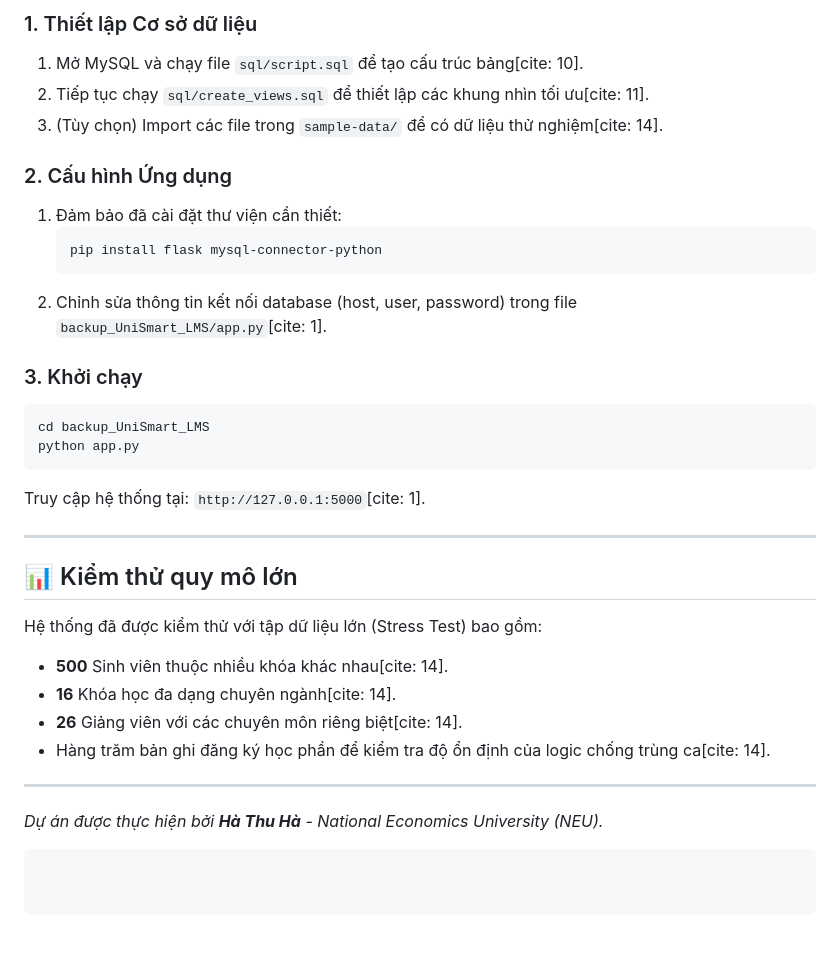
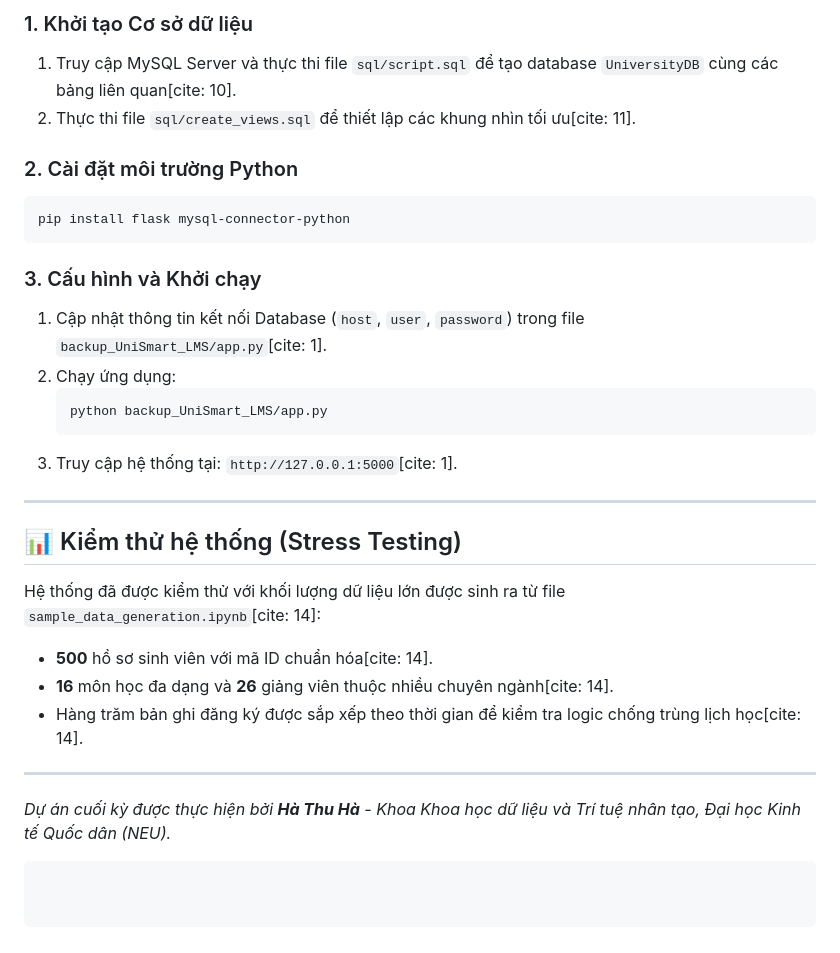
Before and after one commit to hathuhaha/register-online-course-DBMS, a Markdown page: README.md, the part around one of its changes. Drawn GitHub-style.

````diff
--- a/README.md
+++ b/README.md
@@ -64,32 +83,29 @@ Dưới đây là cái nhìn tổng quan về tổ chức mã nguồn của dự
 
-### 1. Thiết lập Cơ sở dữ liệu
-1.  Mở MySQL và chạy file `sql/script.sql` để tạo cấu trúc bảng[cite: 10].
-2.  Tiếp tục chạy `sql/create_views.sql` để thiết lập các khung nhìn tối ưu[cite: 11].
-3.  (Tùy chọn) Import các file trong `sample-data/` để có dữ liệu thử nghiệm[cite: 14].
+### 1. Khởi tạo Cơ sở dữ liệu
+1.  Truy cập MySQL Server và thực thi file `sql/script.sql` để tạo database `UniversityDB` cùng các bảng liên quan[cite: 10].
+2.  Thực thi file `sql/create_views.sql` để thiết lập các khung nhìn tối ưu[cite: 11].
 
-### 2. Cấu hình Ứng dụng
-1.  Đảm bảo đã cài đặt thư viện cần thiết:
+### 2. Cài đặt môi trường Python
+```bash
+pip install flask mysql-connector-python
+```
+
+### 3. Cấu hình và Khởi chạy
+1.  Cập nhật thông tin kết nối Database (`host`, `user`, `password`) trong file `backup_UniSmart_LMS/app.py`[cite: 1].
+2.  Chạy ứng dụng:
     ```bash
-    pip install flask mysql-connector-python
+    python backup_UniSmart_LMS/app.py
     ```
-2.  Chỉnh sửa thông tin kết nối database (host, user, password) trong file `backup_UniSmart_LMS/app.py`[cite: 1].
-
-### 3. Khởi chạy
-```bash
-cd backup_UniSmart_LMS
-python app.py
-```
-Truy cập hệ thống tại: `http://127.0.0.1:5000`[cite: 1].
+3.  Truy cập hệ thống tại: `http://127.0.0.1:5000`[cite: 1].
 
 ---
 
-## 📊 Kiểm thử quy mô lớn
-Hệ thống đã được kiểm thử với tập dữ liệu lớn (Stress Test) bao gồm:
-*   **500** Sinh viên thuộc nhiều khóa khác nhau[cite: 14].
-*   **16** Khóa học đa dạng chuyên ngành[cite: 14].
-*   **26** Giảng viên với các chuyên môn riêng biệt[cite: 14].
-*   Hàng trăm bản ghi đăng ký học phần để kiểm tra độ ổn định của logic chống trùng ca[cite: 14].
+## 📊 Kiểm thử hệ thống (Stress Testing)
+Hệ thống đã được kiểm thử với khối lượng dữ liệu lớn được sinh ra từ file `sample_data_generation.ipynb`[cite: 14]:
+*   **500** hồ sơ sinh viên với mã ID chuẩn hóa[cite: 14].
+*   **16** môn học đa dạng và **26** giảng viên thuộc nhiều chuyên ngành[cite: 14].
+*   Hàng trăm bản ghi đăng ký được sắp xếp theo thời gian để kiểm tra logic chống trùng lịch học[cite: 14].
 
 ---
-*Dự án được thực hiện bởi **Hà Thu Hà** - National Economics University (NEU).*
+*Dự án cuối kỳ được thực hiện bởi **Hà Thu Hà** - Khoa Khoa học dữ liệu và Trí tuệ nhân tạo, Đại học Kinh tế Quốc dân (NEU).*
 ```
````
Also changed, not shown: other parts of README.md (+50 -31 lines).
